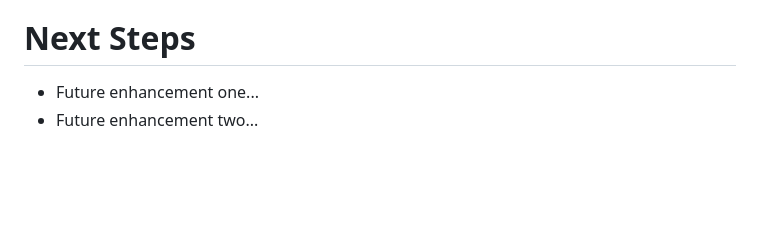
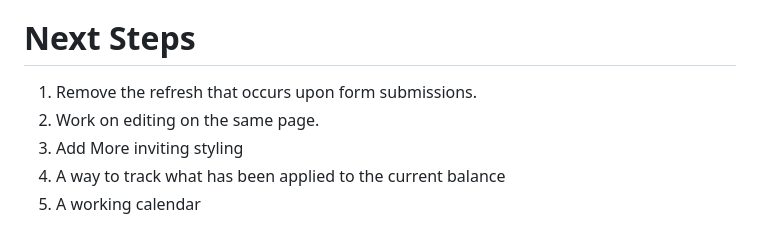
Before and after one commit to DaveTheWay1/FASTTRACK, a Markdown page: README.md, the part around the change. Rendered like a GitHub page; blank space fills up the shorter version.

Commit message:
add future enhacements on readme

```diff
--- a/README.md
+++ b/README.md
@@ -49,5 +49,8 @@ After the user has applied all costs and expenses, or made an error within the p
 
 # Next Steps
 
-- Future enhancement one...
-- Future enhancement two...
+1. Remove the refresh that occurs upon form submissions.
+2. Work on editing on the same page.
+3. Add More inviting styling
+4. A way to track what has been applied to the current balance
+5. A working calendar
```
